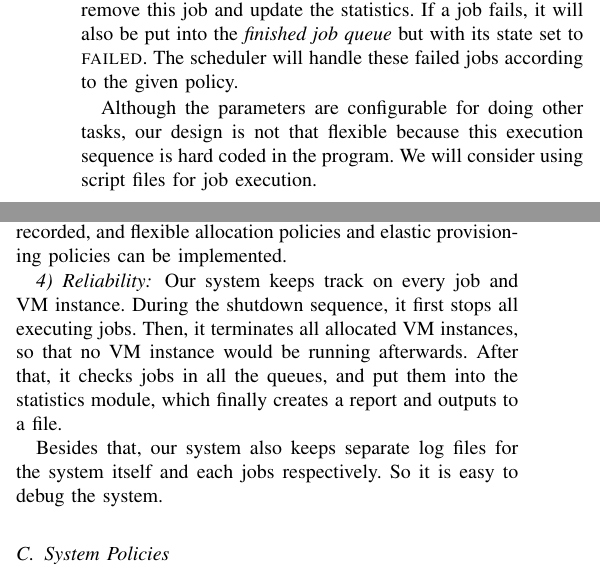
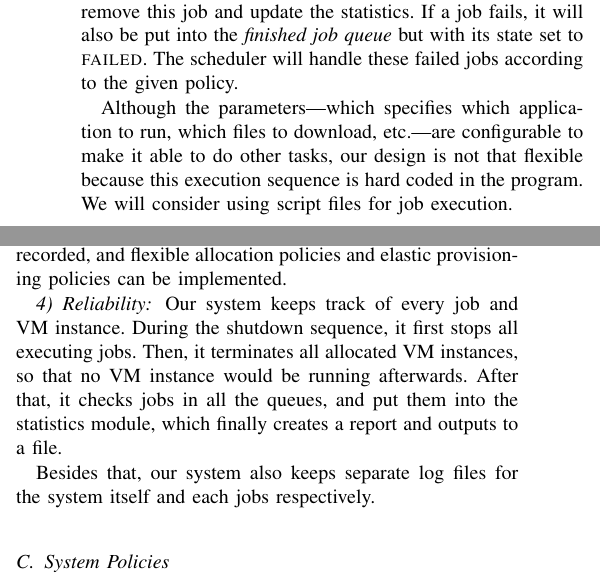
Before and after one commit to LipuFei/CloudAbility, a LaTeX paper (doc/Report/Report.tex, which reads doc/Report/system-design.tex): two parts of the columns of page 2 of 5, joined at a grey line, cut so that both start at the same text. Compiled offline with pdfLaTeX.

Commit message:
[DOC] system-design updated.

```diff
--- a/doc/Report/system-design.tex
+++ b/doc/Report/system-design.tex
@@ -69,9 +69,10 @@ statistics. If a job fails, it will also be put into the
 \emph{finished job queue} but with its state set to \statefailed.
 The scheduler will handle these failed jobs according to the given policy.
 
-Although the parameters are configurable for doing other tasks, our
-design is not that flexible because this execution sequence is hard
-coded in the program. We will consider using script files for job
+Although the parameters---which specifies which application to run, which
+files to download, etc.---are configurable to make it able to do other
+tasks, our design is not that flexible because this execution sequence
+is hard coded in the program. We will consider using script files for job
 execution.
 
 
@@ -132,7 +133,7 @@ be implemented.
 
 
 \subsubsection{Reliability}
-Our system keeps track on every job and VM instance. During the
+Our system keeps track of every job and VM instance. During the
 shutdown sequence, it first stops all executing jobs. Then, it
 terminates all allocated VM instances, so that no VM instance would be
 running afterwards. After that, it checks jobs in all the queues, and
@@ -140,7 +141,7 @@ put them into the statistics module, which finally creates a report
 and outputs to a file.
 
 Besides that, our system also keeps separate log files for the system
-itself and each jobs respectively. So it is easy to debug the system.
+itself and each jobs respectively.
 
 
 \subsection{System Policies}
```
